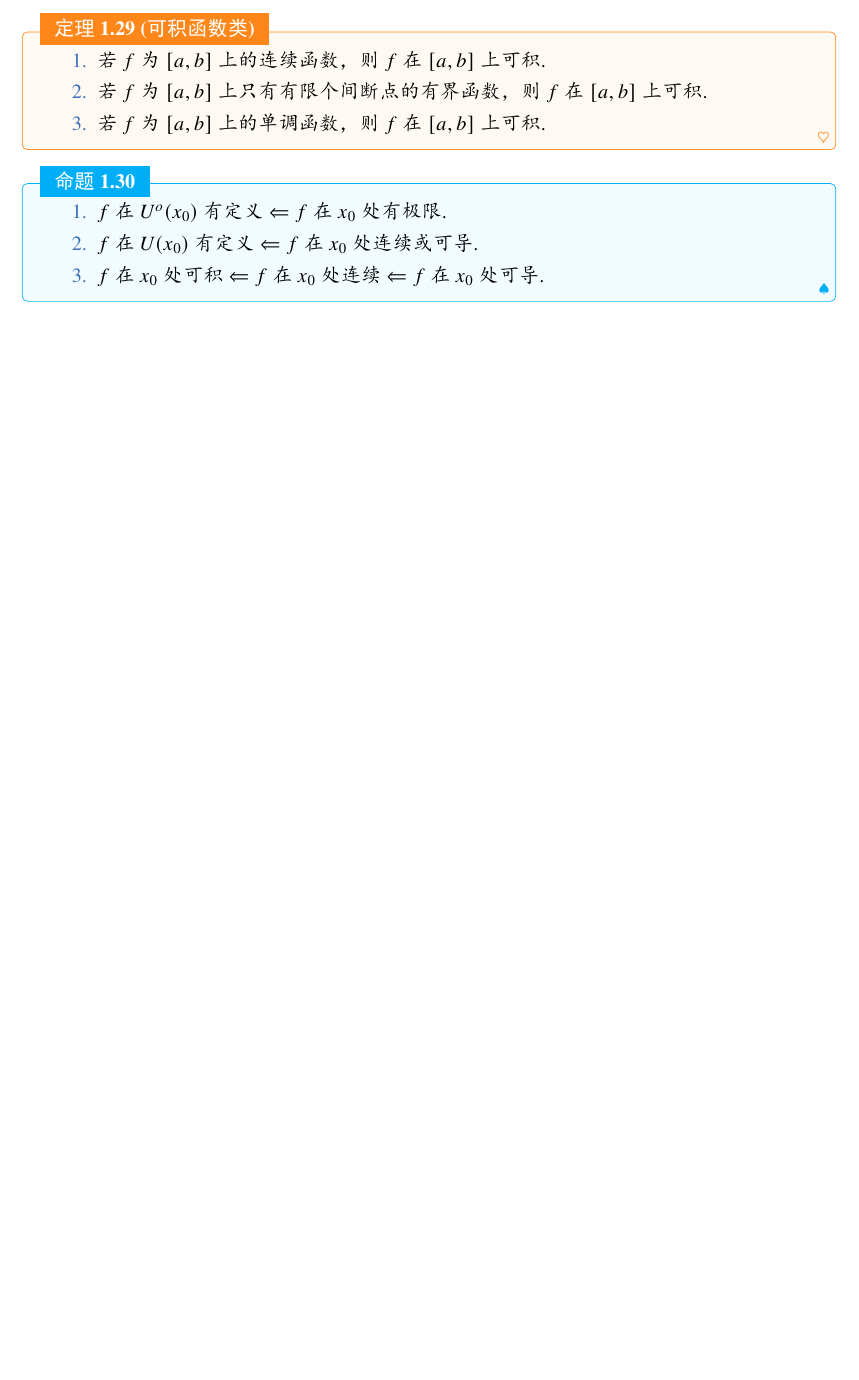
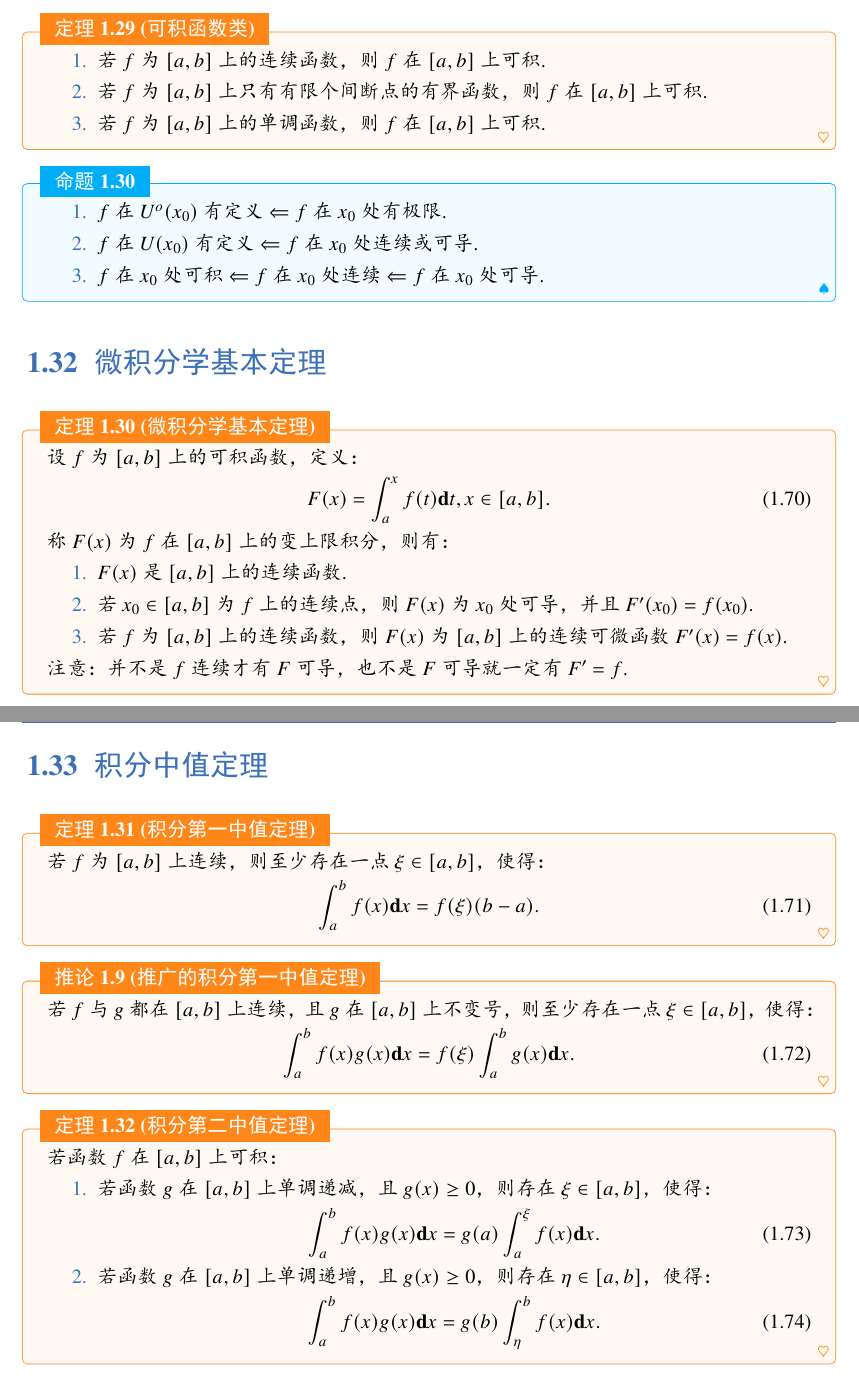
Before and after one commit to Jack-TanXin/Notebook-for-mathematics, a LaTeX book (Mathematics.tex, which reads chapter1/32.tex, chapter1/33.tex): part of page 28 of 33 before the commit and two parts of pages 28 and 29 of 34 after it, the two joined at a grey line, cut so that both start at the same text, the shorter picture padded with empty space. The pictures show the PDF file Mathematics.pdf that the author committed with the source.

Commit message:
'2023-6-16'

```diff
--- /dev/null
+++ b/chapter1/32.tex
@@ -0,0 +1,15 @@
+\section{微积分学基本定理}
+
+\begin{theorem}[微积分学基本定理]
+	设$f$为$[a,b]$上的可积函数，定义：
+	\begin{equation}
+		F(x)=\int_{a}^{x}f(t)\textbf{d}t,x\in [a,b].
+	\end{equation}
+	称$F(x)$为$f$在$[a,b]$上的变上限积分，则有：
+	\begin{enumerate}
+		\item $F(x)$是$[a,b]$上的连续函数.
+		\item 若$x_0\in[a,b]$为$f$上的连续点，则$F(x)$为$x_0$处可导，并且$F'(x_0)=f(x_0)$.
+		\item 若$f$为$[a,b]$上的连续函数，则$F(x)$为$[a,b]$上的连续可微函数$F'(x)=f(x)$.
+	\end{enumerate}
+	注意：并不是$f$连续才有$F$可导，也不是$F$可导就一定有$F'=f$.
+\end{theorem}
--- /dev/null
+++ b/chapter1/33.tex
@@ -0,0 +1,29 @@
+\section{积分中值定理}
+
+\begin{theorem}[积分第一中值定理]
+	若$f$为$[a,b]$上连续，则至少存在一点$\xi\in[a,b]$，使得：
+	\begin{equation}
+		\int_{a}^{b} f(x)\textbf{d}x = f(\xi)(b-a).
+	\end{equation}
+\end{theorem}
+
+\begin{corollary}[推广的积分第一中值定理]
+	若$f$与$g$都在$[a,b]$上连续，且$g$在$[a,b]$上不变号，则至少存在一点$\xi\in[a,b]$，使得：
+	\begin{equation}
+		\int_{a}^{b}f(x)g(x)\textbf{d}x = f(\xi)\int_{a}^{b}g(x)\textbf{d}x.
+	\end{equation}
+\end{corollary}
+
+\begin{theorem}[积分第二中值定理]
+	若函数$f$在$[a,b]$上可积：
+	\begin{enumerate}
+		\item 若函数$g$在$[a,b]$上单调递减，且$g(x)\geq 0$，则存在$\xi\in[a,b]$，使得：
+		\begin{equation}
+			\int_{a}^{b}f(x)g(x)\textbf{d}x = g(a)\int_{a}^{\xi} f(x)\textbf{d}x.
+		\end{equation}
+		\item 若函数$g$在$[a,b]$上单调递增，且$g(x)\geq 0$，则存在$\eta\in[a,b]$，使得：
+		\begin{equation}
+			\int_{a}^{b}f(x)g(x)\textbf{d}x = g(b)\int_{\eta}^{b} f(x)\textbf{d}x.
+		\end{equation}
+	\end{enumerate}
+\end{theorem}
```
Also changed, not shown: Mathematics.tex (+2 -3 lines), Mathematics.pdf, 5 other files.
